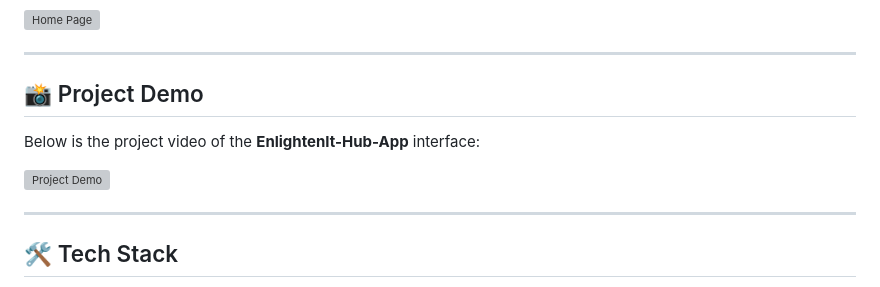
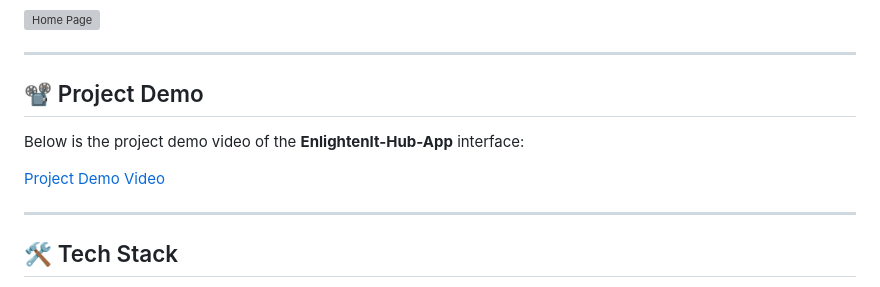
Before and after one commit to Preveen369/EnlightenIt-Hub-App, a Markdown page: README.md, the part around the change. Rendered like a GitHub page; grey boxes are pictures that could not be loaded.

```diff
--- a/README.md
+++ b/README.md
@@ -71,11 +71,11 @@ Below are some screenshots showcasing the **EnlightenIt-Hub-App** interface:
 
 ---
 
-## 📸 Project Demo
+## 📽️ Project Demo
 
-Below is the project video of the **EnlightenIt-Hub-App** interface:
+Below is the project demo video of the **EnlightenIt-Hub-App** interface:
 
-![Project Demo](<https://jmp.sh/2Mff88WX>)
+[Project Demo Video](https://jmp.sh/2Mff88WX)
 
 ---
 
```
